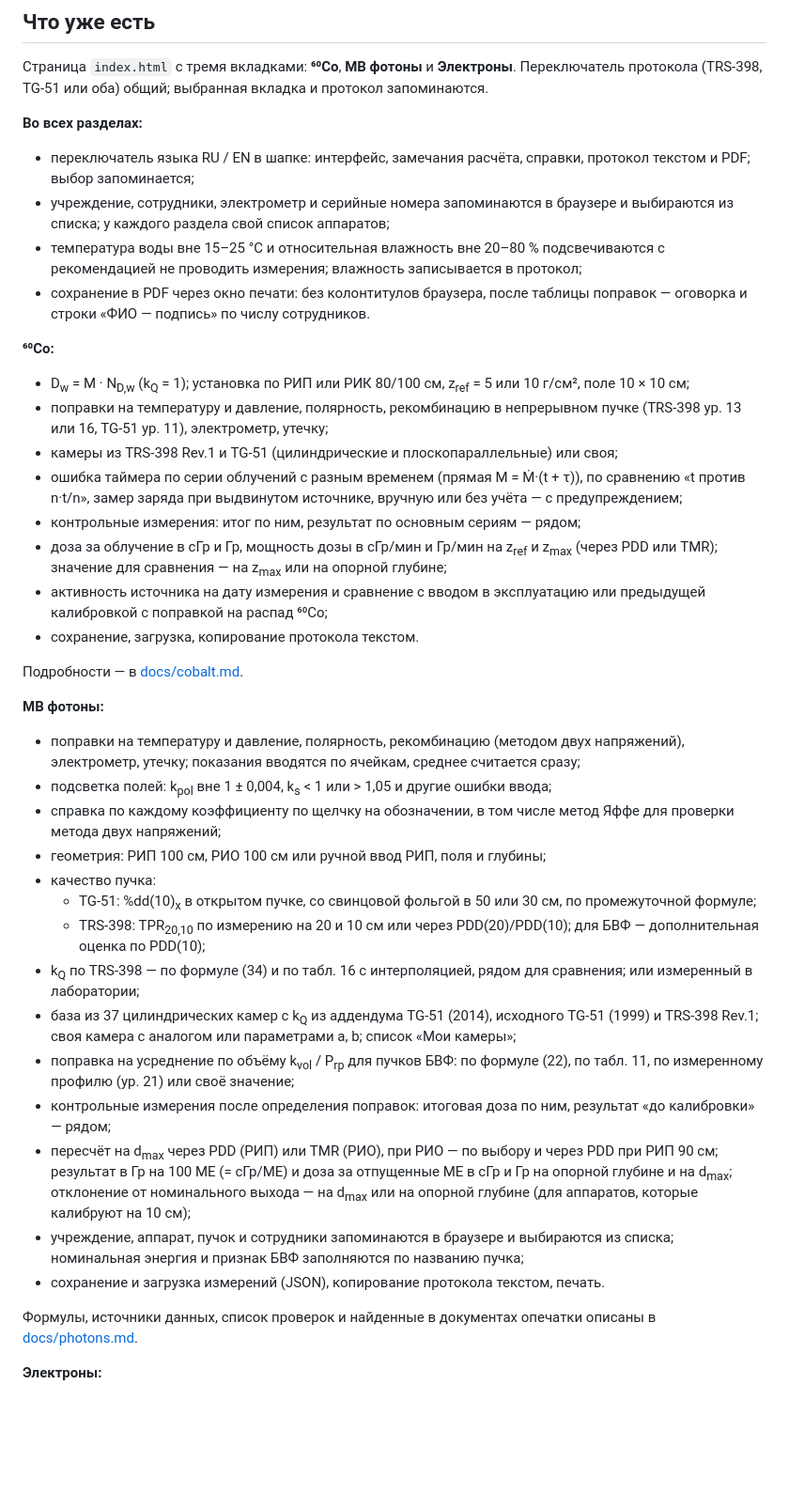
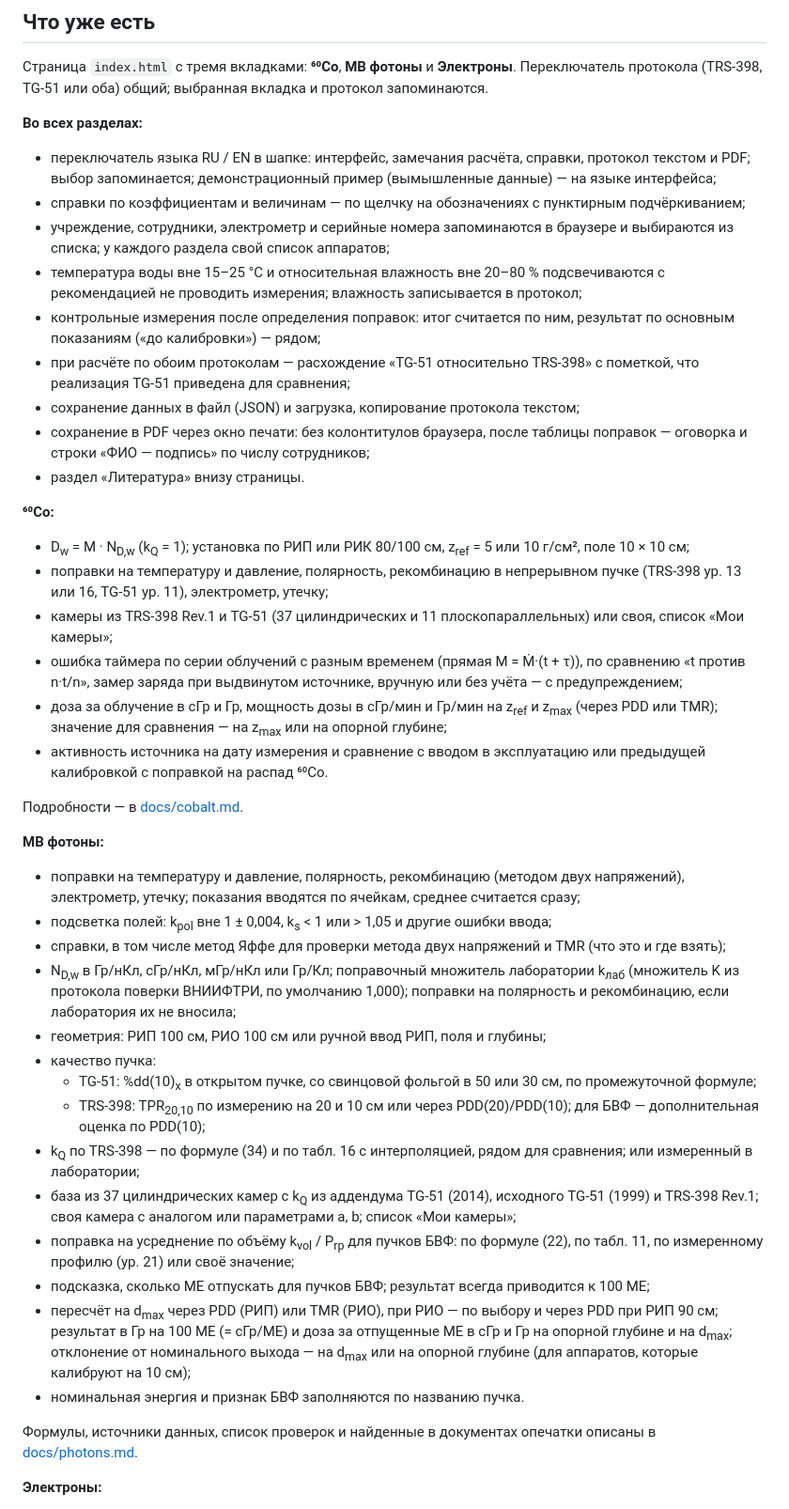
Before and after one commit to mesava/Reference-dosimetry, a Markdown page: README.md, the part around one of its changes. Shown at 94% size. GitHub-like rendering; blank space fills up the shorter version.

```diff
--- a/README.md
+++ b/README.md
@@ -23,21 +23,24 @@
 
 **Во всех разделах:**
 
-- переключатель языка RU / EN в шапке: интерфейс, замечания расчёта, справки, протокол текстом и PDF; выбор запоминается;
+- переключатель языка RU / EN в шапке: интерфейс, замечания расчёта, справки, протокол текстом и PDF; выбор запоминается; демонстрационный пример (вымышленные данные) — на языке интерфейса;
+- справки по коэффициентам и величинам — по щелчку на обозначениях с пунктирным подчёркиванием;
 - учреждение, сотрудники, электрометр и серийные номера запоминаются в браузере и выбираются из списка; у каждого раздела свой список аппаратов;
 - температура воды вне 15–25 °C и относительная влажность вне 20–80 % подсвечиваются с рекомендацией не проводить измерения; влажность записывается в протокол;
-- сохранение в PDF через окно печати: без колонтитулов браузера, после таблицы поправок — оговорка и строки «ФИО — подпись» по числу сотрудников.
+- контрольные измерения после определения поправок: итог считается по ним, результат по основным показаниям («до калибровки») — рядом;
+- при расчёте по обоим протоколам — расхождение «TG-51 относительно TRS-398» с пометкой, что реализация TG-51 приведена для сравнения;
+- сохранение данных в файл (JSON) и загрузка, копирование протокола текстом;
+- сохранение в PDF через окно печати: без колонтитулов браузера, после таблицы поправок — оговорка и строки «ФИО — подпись» по числу сотрудников;
+- раздел «Литература» внизу страницы.
 
 **⁶⁰Co:**
 
 - D<sub>w</sub> = M · N<sub>D,w</sub> (k<sub>Q</sub> = 1); установка по РИП или РИК 80/100 см, z<sub>ref</sub> = 5 или 10 г/см², поле 10 × 10 см;
 - поправки на температуру и давление, полярность, рекомбинацию в непрерывном пучке (TRS-398 ур. 13 или 16, TG-51 ур. 11), электрометр, утечку;
-- камеры из TRS-398 Rev.1 и TG-51 (цилиндрические и плоскопараллельные) или своя;
+- камеры из TRS-398 Rev.1 и TG-51 (37 цилиндрических и 11 плоскопараллельных) или своя, список «Мои камеры»;
 - ошибка таймера по серии облучений с разным временем (прямая M = Ṁ·(t + τ)), по сравнению «t против n·t/n», замер заряда при выдвинутом источнике, вручную или без учёта — с предупреждением;
-- контрольные измерения: итог по ним, результат по основным сериям — рядом;
 - доза за облучение в сГр и Гр, мощность дозы в сГр/мин и Гр/мин на z<sub>ref</sub> и z<sub>max</sub> (через PDD или TMR); значение для сравнения — на z<sub>max</sub> или на опорной глубине;
-- активность источника на дату измерения и сравнение с вводом в эксплуатацию или предыдущей калибровкой с поправкой на распад ⁶⁰Co;
-- сохранение, загрузка, копирование протокола текстом.
+- активность источника на дату измерения и сравнение с вводом в эксплуатацию или предыдущей калибровкой с поправкой на распад ⁶⁰Co.
 
 Подробности — в [docs/cobalt.md](docs/cobalt.md).
 
@@ -45,7 +48,8 @@
 
 - поправки на температуру и давление, полярность, рекомбинацию (методом двух напряжений), электрометр, утечку; показания вводятся по ячейкам, среднее считается сразу;
 - подсветка полей: k<sub>pol</sub> вне 1 ± 0,004, k<sub>s</sub> < 1 или > 1,05 и другие ошибки ввода;
-- справка по каждому коэффициенту по щелчку на обозначении, в том числе метод Яффе для проверки метода двух напряжений;
+- справки, в том числе метод Яффе для проверки метода двух напряжений и TMR (что это и где взять);
+- N<sub>D,w</sub> в Гр/нКл, сГр/нКл, мГр/нКл или Гр/Кл; поправочный множитель лаборатории k<sub>лаб</sub> (множитель K из протокола поверки ВНИИФТРИ, по умолчанию 1,000); поправки на полярность и рекомбинацию, если лаборатория их не вносила;
 - геометрия: РИП 100 см, РИО 100 см или ручной ввод РИП, поля и глубины;
 - качество пучка:
   - TG-51: %dd(10)<sub>x</sub> в открытом пучке, со свинцовой фольгой в 50 или 30 см, по промежуточной формуле;
@@ -53,10 +57,9 @@
 - k<sub>Q</sub> по TRS-398 — по формуле (34) и по табл. 16 с интерполяцией, рядом для сравнения; или измеренный в лаборатории;
 - база из 37 цилиндрических камер с k<sub>Q</sub> из аддендума TG-51 (2014), исходного TG-51 (1999) и TRS-398 Rev.1; своя камера с аналогом или параметрами a, b; список «Мои камеры»;
 - поправка на усреднение по объёму k<sub>vol</sub> / P<sub>rp</sub> для пучков БВФ: по формуле (22), по табл. 11, по измеренному профилю (ур. 21) или своё значение;
-- контрольные измерения после определения поправок: итоговая доза по ним, результат «до калибровки» — рядом;
+- подсказка, сколько МЕ отпускать для пучков БВФ; результат всегда приводится к 100 МЕ;
 - пересчёт на d<sub>max</sub> через PDD (РИП) или TMR (РИО), при РИО — по выбору и через PDD при РИП 90 см; результат в Гр на 100 МЕ (= сГр/МЕ) и доза за отпущенные МЕ в сГр и Гр на опорной глубине и на d<sub>max</sub>; отклонение от номинального выхода — на d<sub>max</sub> или на опорной глубине (для аппаратов, которые калибруют на 10 см);
-- учреждение, аппарат, пучок и сотрудники запоминаются в браузере и выбираются из списка; номинальная энергия и признак БВФ заполняются по названию пучка;
-- сохранение и загрузка измерений (JSON), копирование протокола текстом, печать.
+- номинальная энергия и признак БВФ заполняются по названию пучка.
 
 Формулы, источники данных, список проверок и найденные в документах опечатки описаны в [docs/photons.md](docs/photons.md).
 
```
Also changed, not shown: other parts of README.md (+17 -11 lines).
